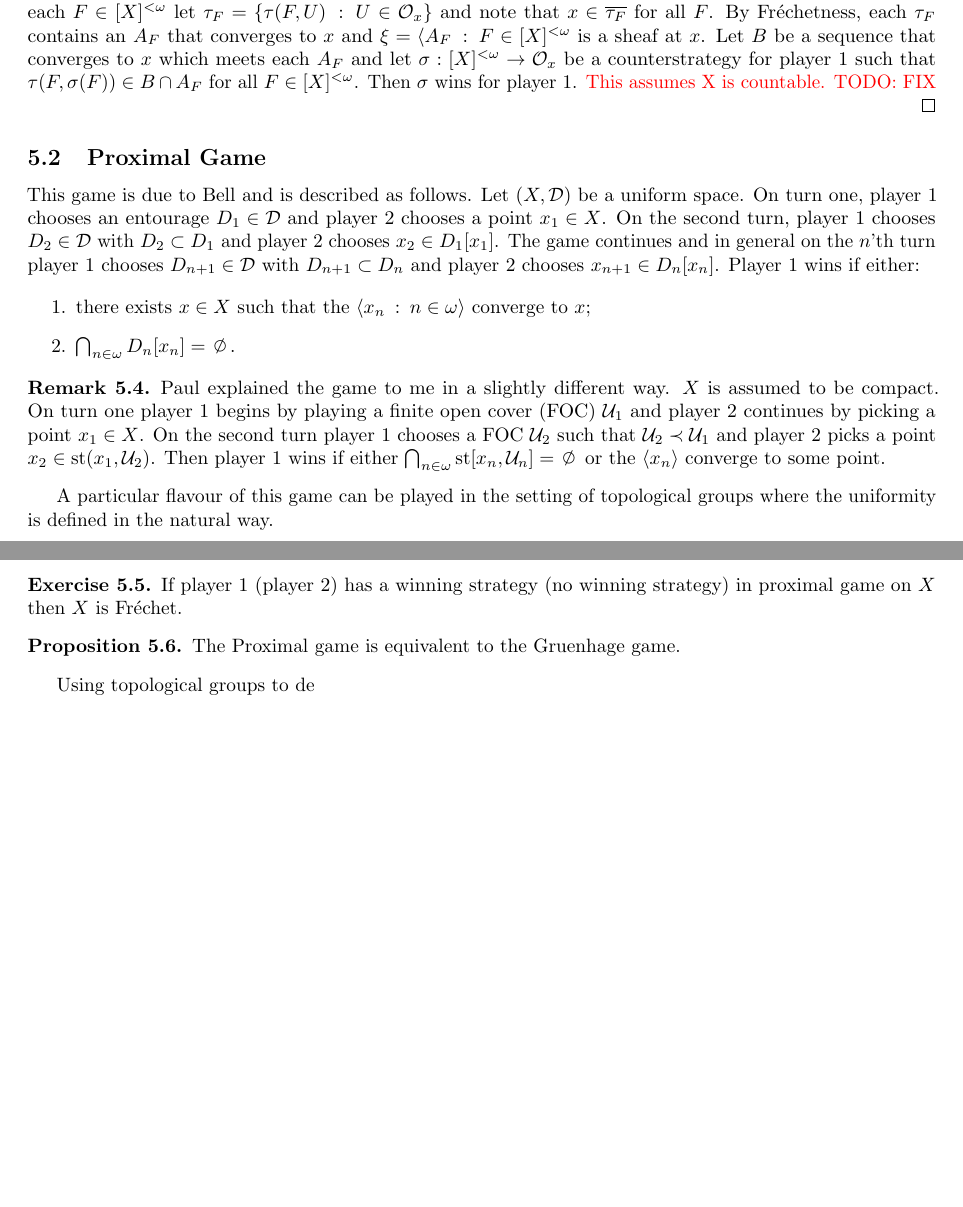
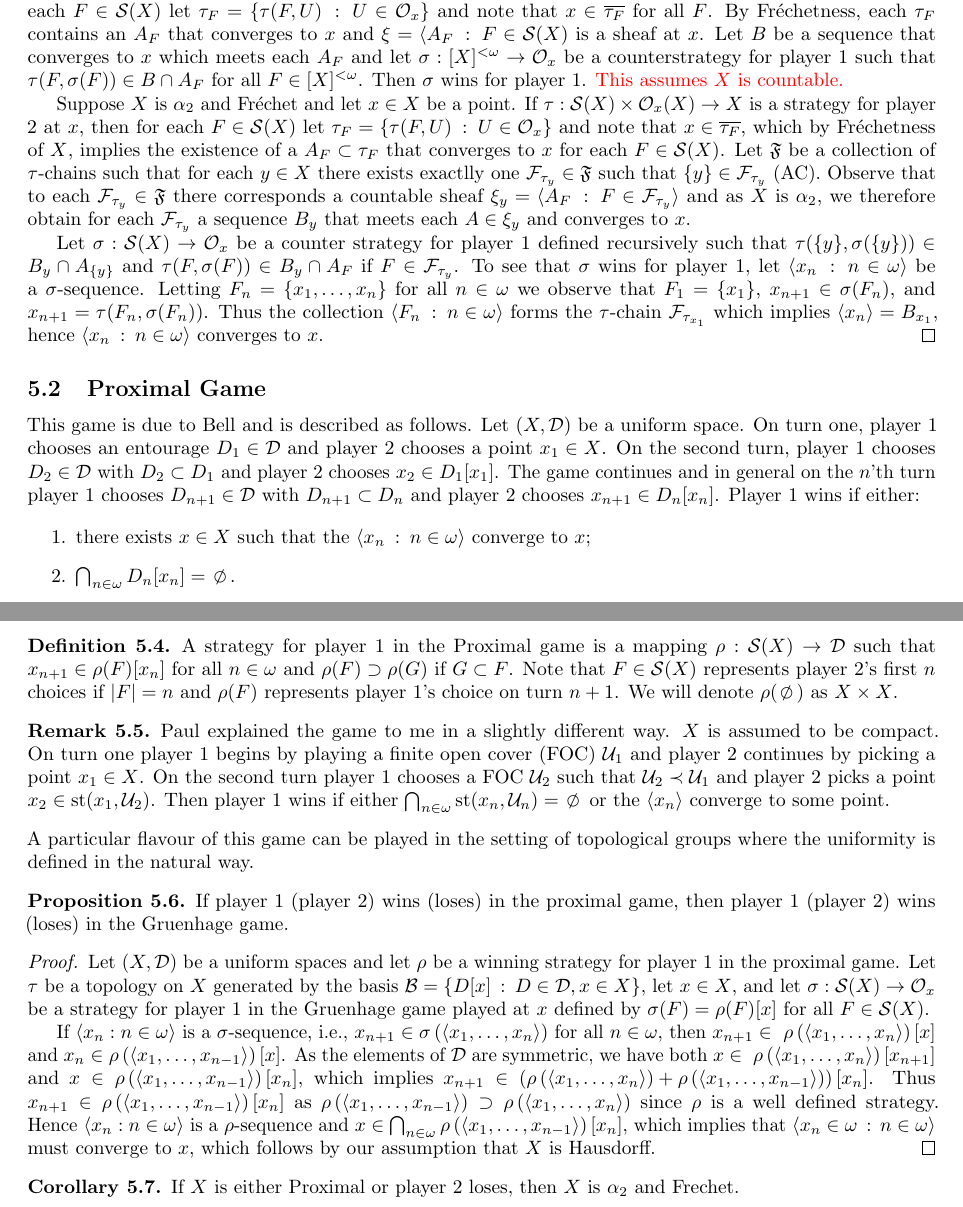
Before and after one commit to NAndrews4122/SeqFU-top, a LaTeX document (SeqFU-top.tex): two parts of pages 7 and 8 of 8, joined at a grey line, cut at the place of the change, the shorter picture padded with empty space. The pictures show the PDF file SeqFU-top.pdf that the author committed with the source.

Commit message:
Finished some results related to games

```diff
--- a/SeqFU-top.tex
+++ b/SeqFU-top.tex
@@ -96,8 +96,8 @@ ladder systems (more generally on so called square-sequence) described in two
         \item prove lemmas used in existence proof of towers.
         \item If \(\{A_{\alpha} \: : \: \alpha \subset \gamma \}\) is a tower and \(\{\alpha_{\xi} \: : \: \xi < \lambda\}\) is increasing and cofinal in \(\gamma\) then \(A_{\alpha_\xi} \: : \: \xi < \lambda\) is a tower.
         \item \(S_{\omega}\) is neither FUF or \(2FUF\) \checkmark
-        \item Winning strategy in proximal game implies Frechet
-        \item Proximal game is equivalent to Gruenhage game.
+        \item Proximal game is equivalent to Gruenhage game. \textcolor{red}{Proximal space implies W \checkmark}
+        \item Winning strategy in proximal game implies Frechet \textcolor{red}{I showed W and w space imply frechet}
     \end{itemize}
     \item note: send Paul changes to databse before pushing to github
 \end{enumerate}
@@ -337,15 +337,17 @@ A strategy for play 2 is a mapping \(\tau: [X]^{<\omega} \times \O_x \to X\) suc
 \begin{defn}
     We say that \(X\) is a W-space if there is a winning strategy for player 1 at every point \(x \in X\).  We say that \(X\) is a w-space if for every strategy for player 2 there exists a counterstrategy for player 1 that wins.
 \end{defn}
-\begin{prop}
-    Every W-space is \(\alpha_2\) and Fréchet.
-\end{prop}
-\begin{proof}
-    Let \(X\) be a W-space. Let \(A \subset X\) and \(x \in \overline{A}\). If \(\sigma_x: [X]^{<\omega} \to \O_x\) is a winning strategy at \(x\) then the sequence \(\langle x_n \: : \: n \in \omega\rangle\) where \(x_{n + 1} \in \sigma(\{x_1, \dots, x_{n + 1}\})\cap A\) for all \(n\) is a \(\sigma_x\)-sequence and therefore converges to \(x\). Supposing \(\xi\) to be a sheaf at some \(y \in X\) and \(\sigma_y\) a winning strategy at \(y\), we define a sequence as follows: \(y_1 \in \xi_1\) and \(y_{n + 1} \in \sigma_y(\{y_1, \dots, y_n\}) \cap \xi_{n + 1}\). Then \(\langle y_n \: : \: n \in \omega\rangle\) is a \(\sigma_y\)-sequence and converges to \(y\); moreover it has non-empty intersection with each member of \(\xi\) which by \ref{var_alpha2} this is equivalent to the \(\alpha_2\) property.
-\end{proof}
-%\begin{defn}
-%    Let \(x \in X\) and let \(\tau: [X]^{<\omega} \times \O_x(X) %\to X\) be a strategy for player 2 at \(x\). Say that \(\F_%{\tau} = \langle F_n  \: : \: n \in \omega\rangle\) is a \%(\tau\)-chain if for all \(n \in \omega\) we have \(F_n \subset %F_{n + 1}\) and \(F_{n + 1} = F_n \cup \{\tau(F_n, U)\}\) for %some \(U \in \O_x\).
-%\end{defn}
+%\begin{prop}
+%    Every W-space is \(\alpha_2\) and Fréchet.
+%\end{prop}
+%\begin{proof}
+%    Let \(X\) be a W-space. Let \(A \subset X\) and \(x \in %\overline{A}\). If \(\sigma_x: [X]^{<\omega} \to \O_x\) is a %winning strategy at \(x\) then the sequence \(\langle x_n \: %: \: n \in \omega\rangle\) where \(x_{n + 1} \in \sigma(\%{x_1, \dots, x_{n + 1}\})\cap A\) for all \(n\) is a \%(\sigma_x\)-sequence and therefore converges to \(x\). %Supposing \(\xi\) to be a sheaf at some \(y \in X\) and \%(\sigma_y\) a winning strategy at \(y\), we define a %sequence as follows: \(y_1 \in \xi_1\) and \(y_{n + 1} \in %\sigma_y(\{y_1, \dots, y_n\}) \cap \xi_{n + 1}\). Then \%(\langle y_n \: : \: n \in \omega\rangle\) is a \(\sigma_y\)%-sequence and converges to \(y\); moreover it has non-empty %intersection with each member of \(\xi\) which by \ref%{var_alpha2} this is equivalent to the \(\alpha_2\) property.
+%\end{proof}
+
+\begin{defn}
+    Let \(x \in X\) and let \(\tau: \S(X) \times \O_x(X) \to X\) be a strategy for player 2 at \(x\). Say that \(\F_{\tau} = \langle F_n  \: : \: n \in \omega\rangle\) is a \(\tau\)-chain if for all \(n \in \omega\) we have \(F_n \subset F_{n + 1}\) and \(F_{n + 1} = F_n \cup \{\tau(F_n, U)\}\) for some \(U \in \O_x\).
+\end{defn}
+
 \begin{prop}
     \(X\) is a w-space iff it is  \(\alpha_2\) and Fréchet.
 \end{prop}
@@ -356,5 +358,8 @@ A strategy for play 2 is a mapping \(\tau: [X]^{<\omega} \times \O_x \to X\) suc
 
-    %Suppose \(X\) is \(\alpha_2\) and Fréchet and let \(\tau: [X]^%{<\omega} \times \O_x(X) \to X\) be a strategy  at \(x \in X\)%for player 2. For each \(F \in [X]^{<\omega}\) let \(\tau_F = \%{\tau(F, U) \: : \: U \in \O_x\}\) and note that \(x \in %\overline{\tau_F}\) for all \(F\). By Fréchetness, each \%(\tau_F\) contains an \(A_F\) that converges to \(x\).  Let \%(\mathfrak{F}\) be the set of all \(\tau\)-chains in \(X\) and %note that for each \(\F_\tau \in \mathfrak{F}\) there exists a %corresponding countable sheaf \(\xi_{\F_\tau} = \langle A_F \: %: \: F \in \F_\tau\rangle\) as well as a sequence \(B_{\F_\tau}%\) that meets each \(A_F \in \xi_{\F_\tau}\) and converges to \%(x\). Now, recursively construct a counterstrategy for player 1 %as follows: let \(\sigma_1: [X]^1 \to \O_x\) be such that \(\tau%(F, \sigma(F)) \in B_{\F_{\tau}} \cap A_F\) for all \(F \in [X]%^1\) where \(\F_{\tau}\) is a \(\tau\)-chain containing \(F\) %and let \(\sigma_{n + 1}: [X]^{n + 1} \to \O_x\) be such that \%(\tau(F, \sigma_n(F)) \in \). To see that \(\sigma\) wins for %player 1, let \(\langle x_n \: : \: n \in \omega\rangle\) be a \%(\sigma\)-sequence. Letting \(F_n = \{x_1, \dots, x_n\}\) for %all \(n \in \omega\) we observe on the one hand that \(x_{n + %1} \in \sigma(F_n)\), since \(\langle x_n\rangle\) is a \%(\sigma\)-sequence, and on the other hand, that \(x_{n+1} = \tau%(F_n, \sigma(F_n))\). Thus the collection \(\langle F_n \: : \: %n \in \omega\rangle\) forms a \(\tau\)-chain \(\F_{\tau}\). %Thus \(\langle x_n \rangle \subset B_{\F_{\tau}}\) and %therefore converges to \(x\).
+    Suppose \(X\) is \(\alpha_2\) and Fréchet and let \(x \in X\) be a point. If \(\tau: \S(X) \times \O_x(X) \to X\) is a strategy for player 2 at \(x\), then for each \(F \in \S(X)\) let \(\tau_F = \{\tau(F, U) \: : \: U \in \O_x\}\) and note that \(x \in \overline{\tau_F}\), which by Fréchetness of \(X\), implies the existence of a \(A_F \subset \tau_F\) that converges to \(x\)  for each \(F \in \S(X)\). Let \(\mathfrak{F}\) be a collection of \(\tau\)-chains such that for each \(y \in X\) there exists exactlly one \(\F_{\tau_y} \in \mathfrak{F}\) such that \(\{y\} \in \F_{\tau_y}\) (AC). Observe that to each \(\F_{\tau_y} \in\mathfrak{F}\) there corresponds a countable sheaf \(\xi_y = \langle A_F \: : \: F \in \F_{\tau_y}\rangle\) and as \(X\) is \(\alpha_2\), we therefore obtain for each \(\F_{\tau_y}\) a sequence \(B_y\) that meets each \(A \in\xi_y\) and converges to \(x\).
+
+    Let \(\sigma: \S(X) \to \O_x\) be a counter strategy for player 1 defined recursively such that \(\tau(\{y\}, \sigma(\{y\})) \in B_y \cap A_{\{y\}}\) and \(\tau(F, \sigma(F)) \in B_y\cap A_F\) if \(F \in \F_{\tau_y}\). To see that \(\sigma\) wins for player 1, let \(\langle x_n \: : \: n \in \omega\rangle\) be a \(\sigma\)-sequence. Letting \(F_n = \{x_1, \dots, x_n\}\) for all \(n \in \omega\) we observe that \(F_1 = \{x_1\}\), \(x_{n + 1} \in \sigma(F_n)\), and \(x_{n+1} = \tau(F_n, \sigma(F_n))\). Thus the collection \(\langle F_n \: : \: n \in \omega\rangle\) forms the \(\tau\)-chain \(\F_{\tau_{x_1}}\) which implies \(\langle x_n \rangle = B_{x_1}\), hence \(\langle x_n \: : \: n \in \omega\rangle\) converges to \(x\).
+    %Suppose \(X\) is \(\alpha_2\) and Fréchet and let \%(\tau: [X]^{<\omega} \times \O_x(X) \to X\) be a %strategy  at \(x \in X\) for player 2 . For each \(F \in %[X]^{<\omega}\) let \(\tau_F = \{\tau(F, U) \: : \: U %\in \O_x\}\) and note that \(x \in \overline{\tau_F}\) %for all \(F\). By Fréchetness, each \(\tau_F\) contains %an \(A_F\) that converges to \(x\).  Let \(\mathfrak{F}%\) be the set of all \(\tau\)-chains in \(X\) and note %that for each \(\F_\tau \in \mathfrak{F}\) there exists %a corresponding countable sheaf \(\xi_{\F_\tau} = %\langle A_F \: : \: F \in \F_\tau\rangle\) as well as a %sequence \(B_{\F_\tau}\) that meets each \(A_F \in \xi_%{\F_\tau}\) and converges to \(x\). For each \(x \in X\) %pick \(\F_{\tau_x} \in \mathfrak{F}\) such that \(\{x\} %\in \F_{\tau_x}\). Define \(\sigma: [X] \to \O_x\)  such %that \(\tau(F, \sigma(F)) \in B_{\F_{\tau}} \cap A_F\) %for all \(F \in [X]^1\) where \(\F_{\tau}\) is a \(\tau\)%-chain containing \(F\) and let \(\sigma_{n + 1}: [X]^{n %+ 1} \to \O_x\) be such that \(\tau(F, \sigma_n(F)) \in %\). To see that \(\sigma\) wins for player 1, let \%(\langle x_n \: : \: n \in \omega\rangle\) be a \%(\sigma\)-sequence. Letting \(F_n = \{x_1, \dots, x_n\}%\) for all \(n \in \omega\) we observe on the one hand %that \(x_{n + 1} \in \sigma(F_n)\), since \(\langle %x_n\rangle\) is a \(\sigma\)-sequence, and on the other %hand, that \(x_{n+1} = \tau(F_n, \sigma(F_n))\). Thus %the collection \(\langle F_n \: : \: n \in %\omega\rangle\) forms a \(\tau\)-chain \(\F_{\tau}\). %Thus \(\langle x_n \rangle \subset B_{\F_{\tau}}\) and %therefore converges to \(x\).
 \end{proof}
 
 \subsection{Proximal Game}
@@ -365,5 +370,7 @@ This game is due to Bell and is described as follows. Let \((X, \D)\) be a unifo
     \item there exists \(x \in X\) such that the \(\langle x_n \: : \: n \in \omega\rangle\) converge to \(x\);
     \item \(\bigcap_{n \in \omega}D_n[x_n] = \nothing\).
 \end{enumerate}
-
+\begin{defn}
+    A strategy for player 1 in the Proximal game is a mapping \(\rho: \S(X) \to \D\) such that \(x_{n + 1} \in \rho(F)[x_n]\) for all \(n \in \omega\) and \(\rho(F) \supset \rho(G)\) if \(G \subset F\). Note that \(F \in \S(X)\) represents player 2's first \(n\) choices if \(|F| = n\) and \(\rho(F)\) represents player 1's choice on turn \(n + 1\). We will denote \(\rho(\nothing)\) as \(X \times X\).
+\end{defn}
 \begin{rem}
@@ -371,14 +378,18 @@ This game is due to Bell and is described as follows. Let \((X, \D)\) be a unifo
 \end{rem}
 A particular flavour of this game can be played in the setting of topological groups where the uniformity is defined in the natural way.
-\begin{exercise}
-    If player 1 (player 2) has a winning strategy (no winning strategy) in proximal game on \(X\) then \(X\) is Fréchet.
-\end{exercise}
+
 \begin{prop}
-    The Proximal game is equivalent to the Gruenhage game.
+    If player 1 (player 2) wins (loses) in the proximal game, then player 1 (player 2) wins (loses) in the Gruenhage game.
 \end{prop}
- Using topological groups to de
+\begin{proof}
+    Let \((X, \D)\) be a uniform spaces and let \(\rho\) be a winning strategy for player 1 in the proximal game. Let \(\tau\) be a topology on \(X\) generated by the basis \(\B = \{D[x] \: : \: D \in \D, x \in X\}\), let \(x \in X\), and let \(\sigma: \S(X) \to \O_x\) be a strategy for player 1 in the Gruenhage game played at \(x\) defined by \(\sigma(F) = \rho(F)[x]\) for all \(F \in \S(X)\).
 
-
+    If \(\langle x_n : n \in \omega \rangle\) is a \(\sigma\)-sequence, i.e., \(x_{n +1} \in \sigma\left(\langle x_1, \dots, x_n\rangle\right)\) for all \(n \in \omega\), then \(x_{n +1} \in \ \rho\left(\langle x_1, \dots, x_n\rangle\right)[x]\) and \(x_n \in \rho\left(\langle x_1, \dots, x_{n - 1}\rangle\right)[x]\).
+    As the elements of \(\D\) are symmetric, we have both \(x \in \ \rho\left(\langle x_1, \dots, x_n\rangle\right)[x_{n + 1}]\) and \(x \in \rho\left(\langle x_1, \dots, x_{n - 1}\rangle\right)[x_n]\), which implies \(x_{n + 1} \in \left(\rho\left(\langle x_1, \dots, x_n\rangle\right) +  \rho\left(\langle x_1, \dots, x_{n - 1}\rangle\right)\right)[x_n]\). Thus \(x_{n + 1} \in \rho\left(\langle x_1, \dots, x_{n - 1}\rangle\right)[x_n]\) as \(\rho\left(\langle x_1, \dots, x_{n - 1}\rangle\right) \supset \rho\left(\langle x_1, \dots, x_n\rangle\right)\) since \(\rho\) is a well defined strategy. Hence \(\langle x_n : n \in \omega \rangle\) is a \(\rho\)-sequence and \(x \in \bigcap_{n \in \omega}\rho\left(\langle x_1, \dots, x_{n - 1}\rangle\right)[x_n]\), which implies that \(\langle x_n \in \omega \: : \: n \in \omega\rangle\) must converge to \(x\), which follows by our assumption that \(X\) is Hausdorff.
+\end{proof}
+\begin{cor}
+    If \(X\) is either Proximal or player \(2\) loses, then \(X\) is \(\alpha_2\) and Frechet.
+\end{cor}
 %%%%%%%%%%%%%%%%%%%%%%%%%%%%%%%%%%%%%%%%%%%%%%%%%%%%%%%%%%%%%%%%%%%%%%%%%%%%%%%%%%%%%%%%%%%%%%%%%%%%%%%%%
 %\newpage
 %\bibliographystyle{plain}
```
Also changed, not shown: SeqFU-top.pdf, SeqFU-top.tex (8 more changed lines), 1 other file.
